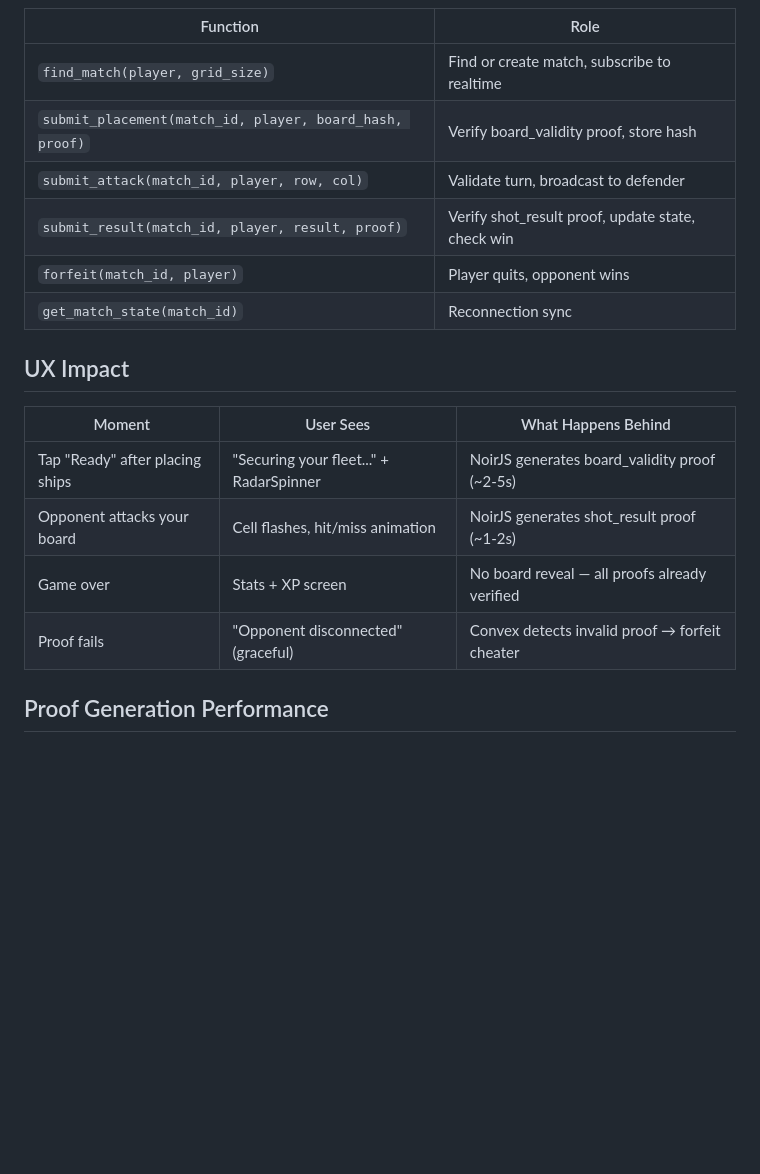
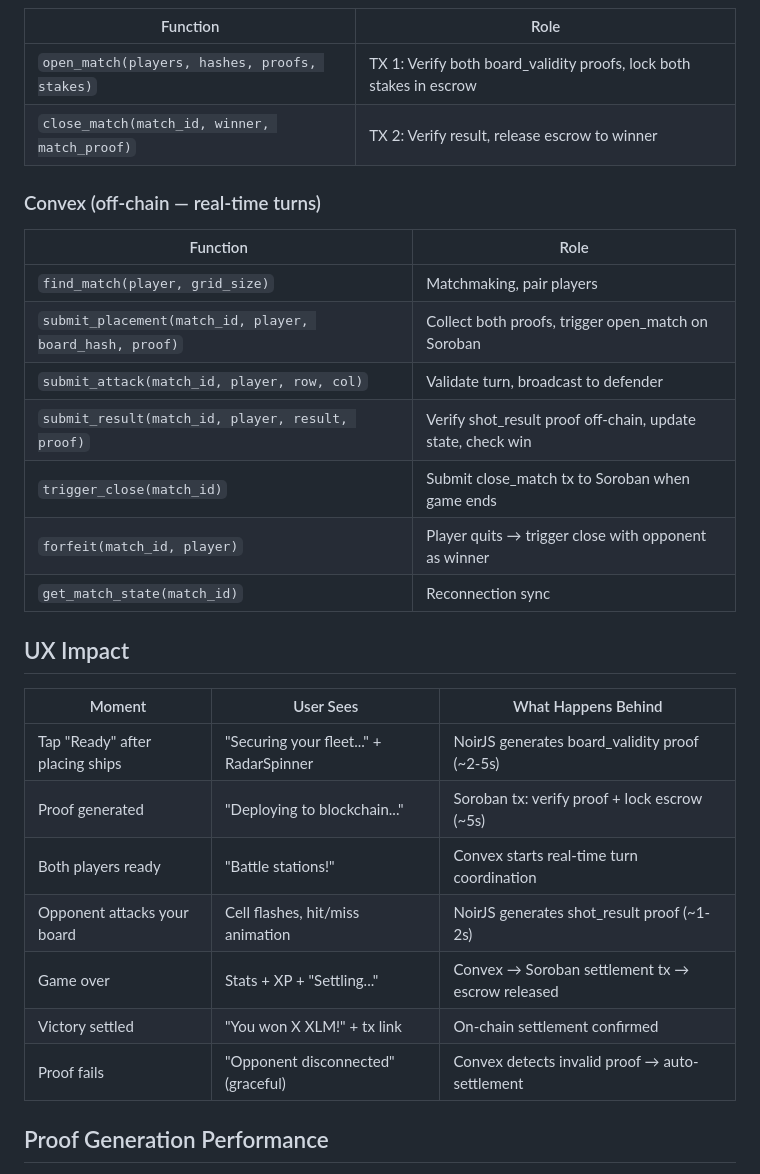
Before and after one commit to olivmath/stealth-battleship, a Markdown page: docs/ZK-PVP-DESIGN.md, the part around one of its changes. GitHub-like rendering; blank space fills up the shorter version.

```diff
--- a/docs/ZK-PVP-DESIGN.md
+++ b/docs/ZK-PVP-DESIGN.md
@@ -244,11 +308,19 @@ attacks: defineTable({
 
 | Function | Role |
 |----------|------|
-| `find_match(player, grid_size)` | Find or create match, subscribe to realtime |
-| `submit_placement(match_id, player, board_hash, proof)` | Verify board_validity proof, store hash |
+| `open_match(players, hashes, proofs, stakes)` | TX 1: Verify both board_validity proofs, lock both stakes in escrow |
+| `close_match(match_id, winner, match_proof)` | TX 2: Verify result, release escrow to winner |
+
+### Convex (off-chain — real-time turns)
+
+| Function | Role |
+|----------|------|
+| `find_match(player, grid_size)` | Matchmaking, pair players |
+| `submit_placement(match_id, player, board_hash, proof)` | Collect both proofs, trigger open_match on Soroban |
 | `submit_attack(match_id, player, row, col)` | Validate turn, broadcast to defender |
-| `submit_result(match_id, player, result, proof)` | Verify shot_result proof, update state, check win |
-| `forfeit(match_id, player)` | Player quits, opponent wins |
+| `submit_result(match_id, player, result, proof)` | Verify shot_result proof off-chain, update state, check win |
+| `trigger_close(match_id)` | Submit close_match tx to Soroban when game ends |
+| `forfeit(match_id, player)` | Player quits → trigger close with opponent as winner |
 | `get_match_state(match_id)` | Reconnection sync |
 
 ## UX Impact
@@ -256,9 +328,12 @@ attacks: defineTable({
 | Moment | User Sees | What Happens Behind |
 |--------|-----------|-------------------|
 | Tap "Ready" after placing ships | "Securing your fleet..." + RadarSpinner | NoirJS generates board_validity proof (~2-5s) |
+| Proof generated | "Deploying to blockchain..." | Soroban tx: verify proof + lock escrow (~5s) |
+| Both players ready | "Battle stations!" | Convex starts real-time turn coordination |
 | Opponent attacks your board | Cell flashes, hit/miss animation | NoirJS generates shot_result proof (~1-2s) |
-| Game over | Stats + XP screen | No board reveal — all proofs already verified |
-| Proof fails | "Opponent disconnected" (graceful) | Convex detects invalid proof → forfeit cheater |
+| Game over | Stats + XP + "Settling..." | Convex → Soroban settlement tx → escrow released |
+| Victory settled | "You won X XLM!" + tx link | On-chain settlement confirmed |
+| Proof fails | "Opponent disconnected" (graceful) | Convex detects invalid proof → auto-settlement |
 
 ## Proof Generation Performance
 
```
Also changed, not shown: other parts of docs/ZK-PVP-DESIGN.md (+127 -54 lines), docs/ZK-PIPELINE.md (added, +184 -0 lines).
